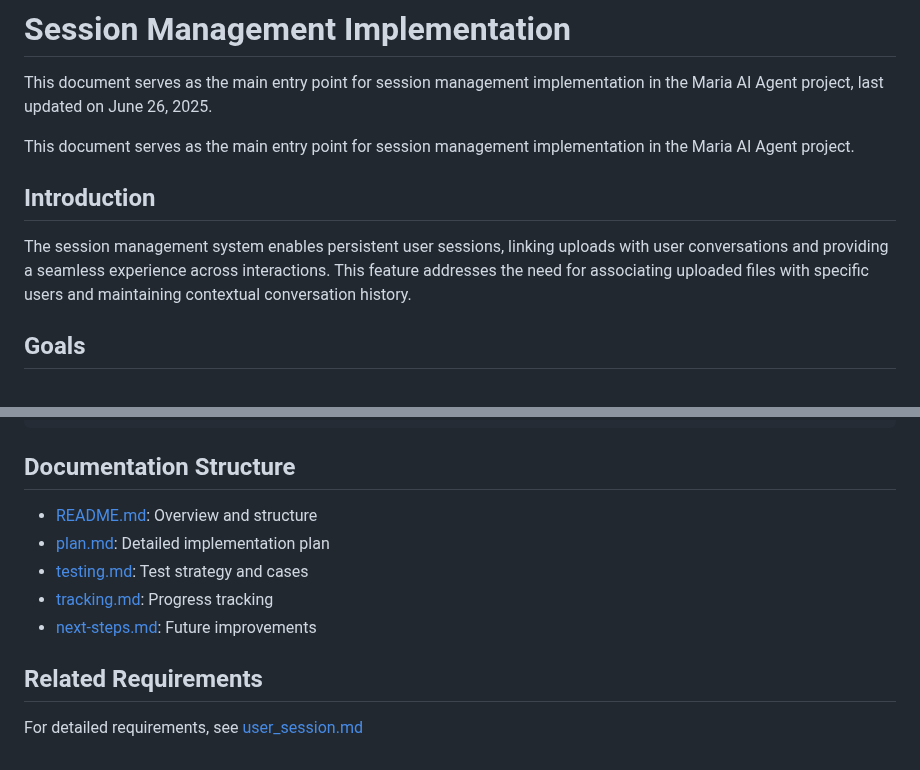
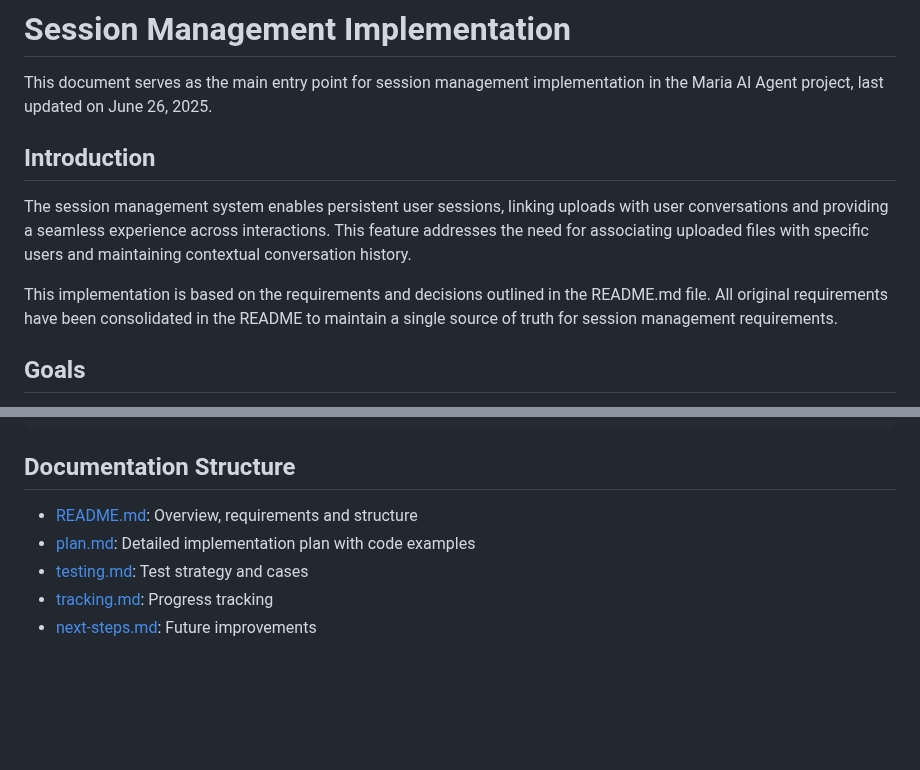
Before and after one commit to safqore/maria-ai-agent, a Markdown page: requirements/session/index.md, 2 parts joined by grey strips. Drawn GitHub-style; blank space fills up the shorter version.

```diff
--- a/requirements/session/index.md
+++ b/requirements/session/index.md
@@ -2,11 +2,11 @@
 
 This document serves as the main entry point for session management implementation in the Maria AI Agent project, last updated on June 26, 2025.
 
-This document serves as the main entry point for session management implementation in the Maria AI Agent project.
-
 ## Introduction
 
 The session management system enables persistent user sessions, linking uploads with user conversations and providing a seamless experience across interactions. This feature addresses the need for associating uploaded files with specific users and maintaining contextual conversation history.
+
+This implementation is based on the requirements and decisions outlined in the README.md file. All original requirements have been consolidated in the README to maintain a single source of truth for session management requirements.
 
 ## Goals
 
@@ -78,12 +78,8 @@ File Upload Component → sessionUUID → Upload Service → S3 Storage (with UU
 
 ## Documentation Structure
 
-- [README.md](README.md): Overview and structure
-- [plan.md](plan.md): Detailed implementation plan
+- [README.md](README.md): Overview, requirements and structure
+- [plan.md](plan.md): Detailed implementation plan with code examples
 - [testing.md](testing.md): Test strategy and cases
 - [tracking.md](tracking.md): Progress tracking
 - [next-steps.md](next-steps.md): Future improvements
-
-## Related Requirements
-
-For detailed requirements, see [user_session.md](user_session.md)
```
Also changed, not shown: requirements/session/README.md (+42 -5 lines), requirements/session/user_session.md (deleted, +0 -138 lines).
